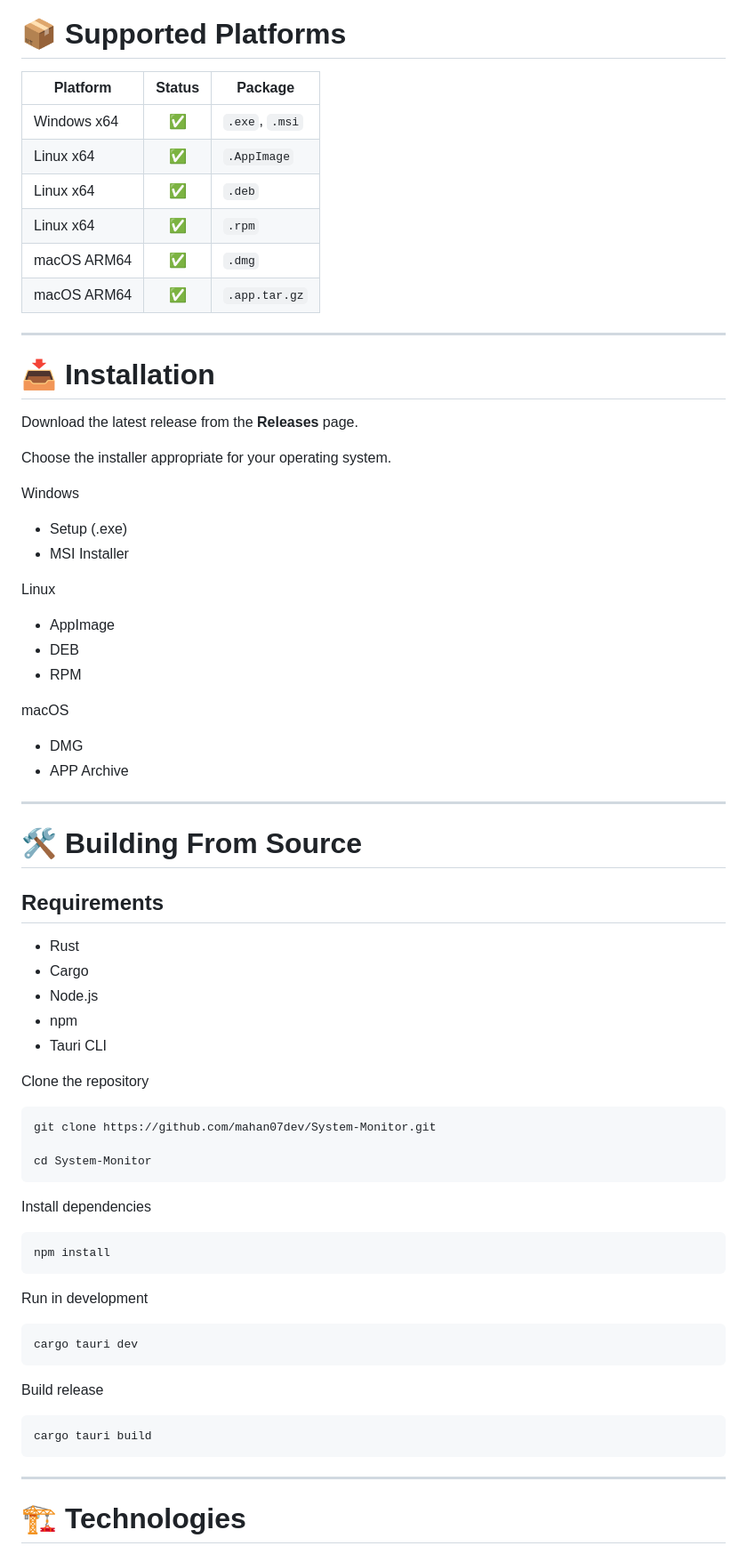
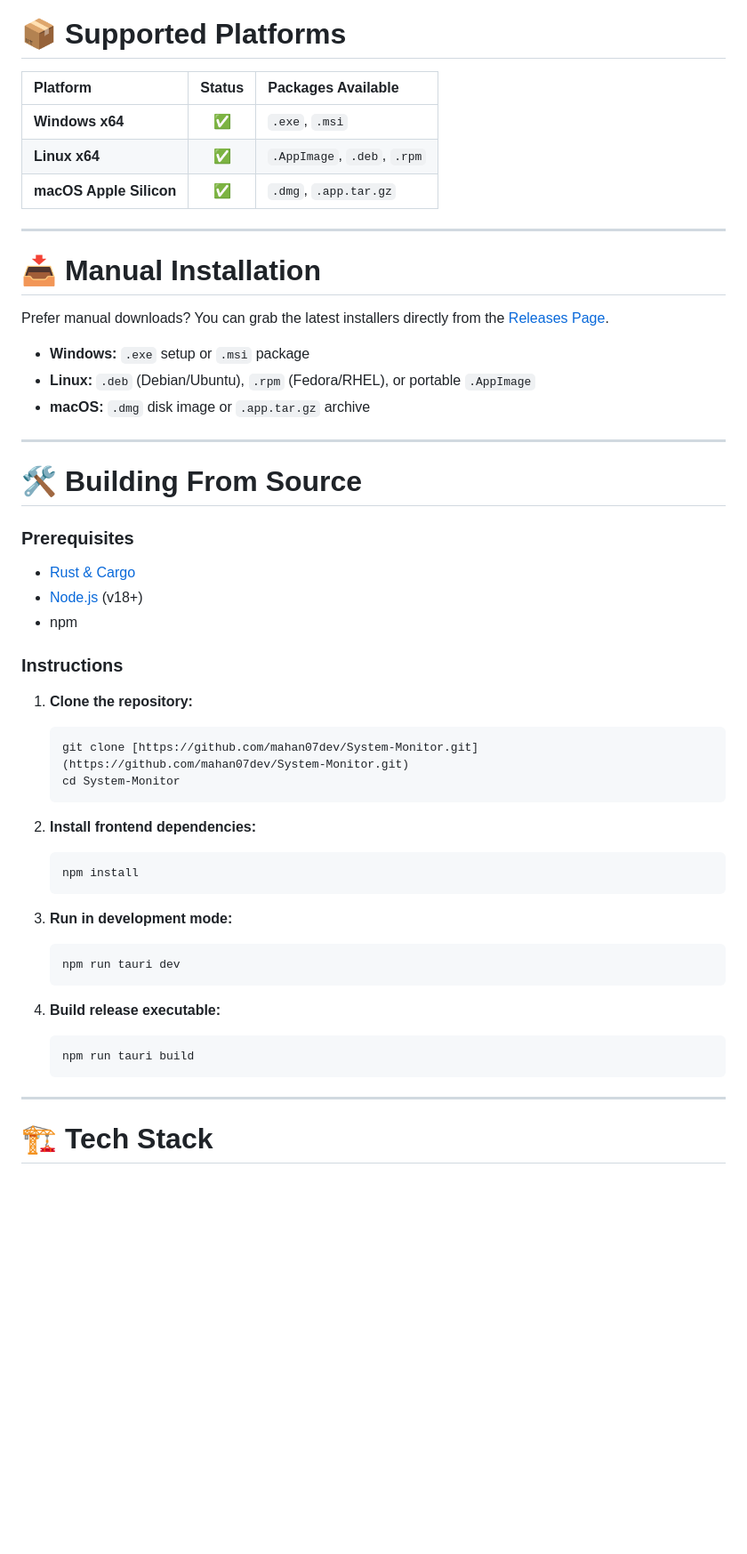
Before and after one commit to mahan07dev/System-Monitor, a Markdown page: README.md, the part around one of its changes. Shown at 89% size. GitHub-like rendering; blank space fills up the shorter version.

````diff
--- a/README.md
+++ b/README.md
@@ -120,78 +115,55 @@ System Monitor is powered by **Rust** and **Tauri**, providing several advantage
 
 # 📦 Supported Platforms
 
-| Platform | Status | Package |
-|-----------|:-----:|----------|
-| Windows x64 | ✅ | `.exe`, `.msi` |
-| Linux x64 | ✅ | `.AppImage` |
-| Linux x64 | ✅ | `.deb` |
-| Linux x64 | ✅ | `.rpm` |
-| macOS ARM64 | ✅ | `.dmg` |
-| macOS ARM64 | ✅ | `.app.tar.gz` |
+| Platform | Status | Packages Available |
+| :--- | :---: | :--- |
+| **Windows x64** | ✅ | `.exe`, `.msi` |
+| **Linux x64** | ✅ | `.AppImage`, `.deb`, `.rpm` |
+| **macOS Apple Silicon** | ✅ | `.dmg`, `.app.tar.gz` |
 
 ---
 
-# 📥 Installation
+# 📥 Manual Installation
 
-Download the latest release from the **Releases** page.
+Prefer manual downloads? You can grab the latest installers directly from the [Releases Page](https://github.com/mahan07dev/System-Monitor/releases).
 
-Choose the installer appropriate for your operating system.
-
-Windows
-
-- Setup (.exe)
-- MSI Installer
-
-Linux
-
-- AppImage
-- DEB
-- RPM
-
-macOS
-
-- DMG
-- APP Archive
+* **Windows:** `.exe` setup or `.msi` package
+* **Linux:** `.deb` (Debian/Ubuntu), `.rpm` (Fedora/RHEL), or portable `.AppImage`
+* **macOS:** `.dmg` disk image or `.app.tar.gz` archive
 
 ---
 
-# 🛠 Building From Source
+# 🛠️ Building From Source
 
-## Requirements
+### Prerequisites
+- [Rust & Cargo](https://www.rust-lang.org/tools/install)
+- [Node.js](https://nodejs.org/) (v18+)
+- npm
 
-- Rust
-- Cargo
-- Node.js
-- npm
-- Tauri CLI
+### Instructions
 
-Clone the repository
+1. **Clone the repository:**
+   ```bash
+   git clone [https://github.com/mahan07dev/System-Monitor.git](https://github.com/mahan07dev/System-Monitor.git)
+   cd System-Monitor
+   ```
 
-```bash
-git clone https://github.com/mahan07dev/System-Monitor.git
+2. **Install frontend dependencies:**
+   ```bash
+   npm install
+   ```
 
-cd System-Monitor
-```
+3. **Run in development mode:**
+   ```bash
+   npm run tauri dev
+   ```
 
-Install dependencies
-
-```bash
-npm install
-```
-
-Run in development
-
-```bash
-cargo tauri dev
-```
-
-Build release
-
-```bash
-cargo tauri build
-```
+4. **Build release executable:**
+   ```bash
+   npm run tauri build
+   ```
 
 ---
 
-# 🏗 Technologies
+# 🏗️ Tech Stack
 
````
Also changed, not shown: other parts of README.md (+82 -126 lines).
